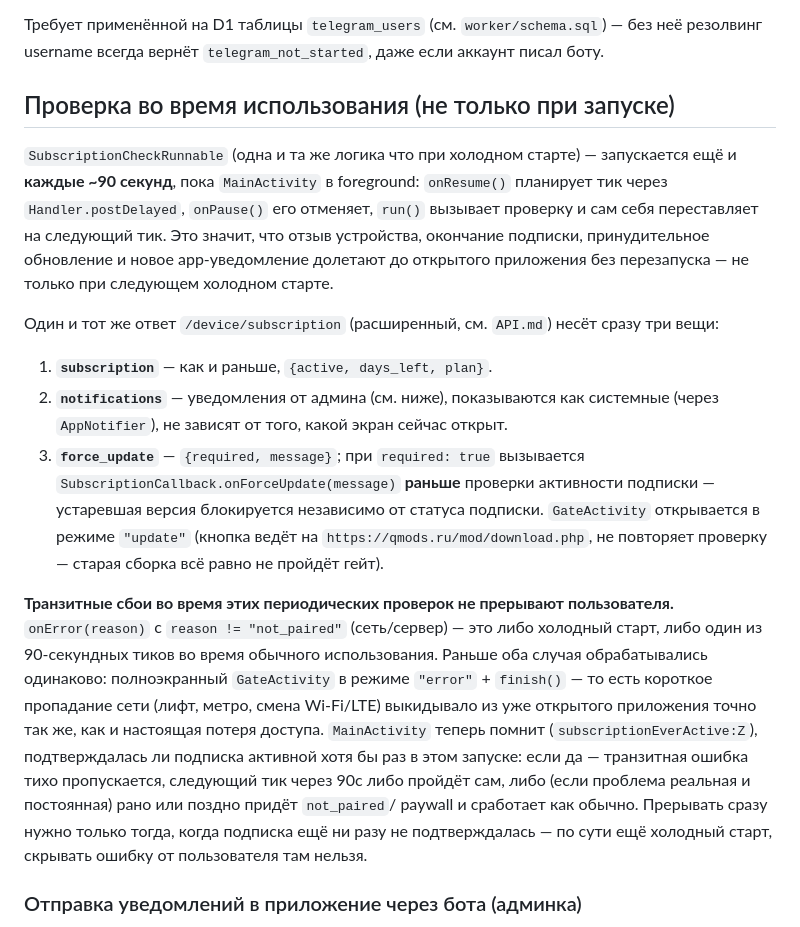
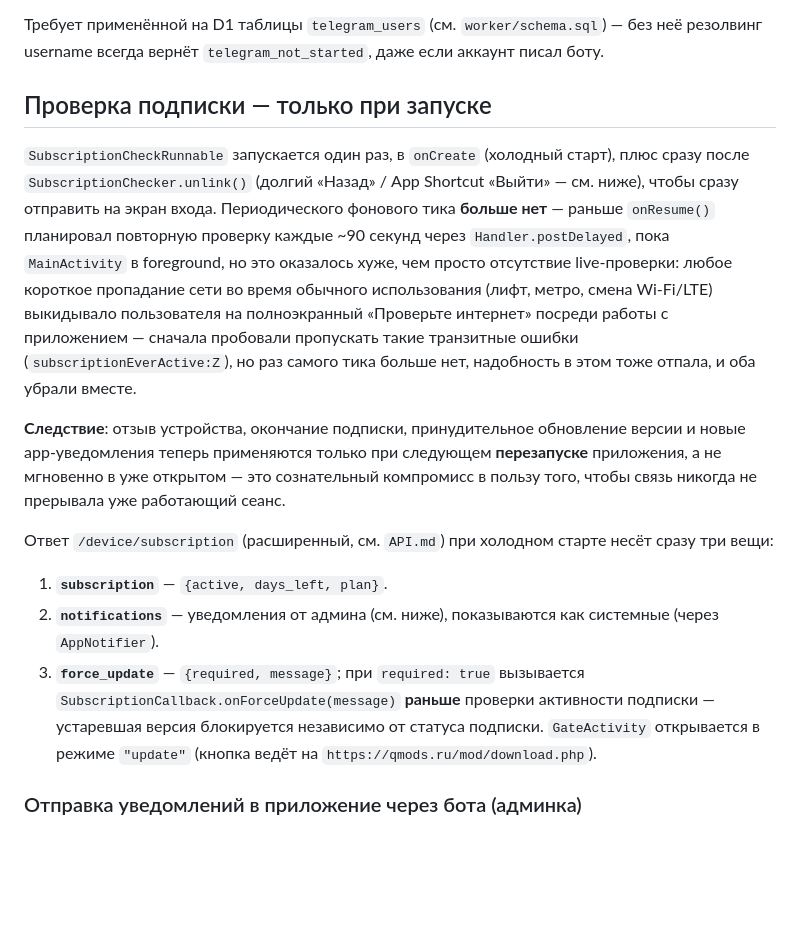
Before and after one commit to qmurzik/Update, a Markdown page: telegram-bot/android-client/README.md, the part around the change. GitHub-like rendering; blank space fills up the shorter version.

Commit message:
docs: remove periodic subscription-check heartbeat from android-client
Documents removing the ~90s postDelayed re-check entirely (per explicit
request) rather than just suppressing transient-error interruptions from
it: a brief connectivity blip during normal use was still disruptive
enough to complain about even after the earlier fix, so the simpler
answer is no periodic check at all. Cold-start check (onCreate) and the
post-unlink recheck (long-press-Back / App Shortcut logout) are
unaffected. Trade-off: revocation/expiry/force-update/notifications now
only apply on next app restart, not live in an already-open session.

```diff
--- a/telegram-bot/android-client/README.md
+++ b/telegram-bot/android-client/README.md
@@ -166,44 +166,38 @@ deep link'а `GateActivity` в режиме `"pair"` показывает под
 — без неё резолвинг username всегда вернёт `telegram_not_started`, даже
 если аккаунт писал боту.
 
-## Проверка во время использования (не только при запуске)
+## Проверка подписки — только при запуске
 
-`SubscriptionCheckRunnable` (одна и та же логика что при холодном старте) —
-запускается ещё и **каждые ~90 секунд**, пока `MainActivity` в foreground:
-`onResume()` планирует тик через `Handler.postDelayed`, `onPause()` его
-отменяет, `run()` вызывает проверку и сам себя переставляет на следующий
-тик. Это значит, что отзыв устройства, окончание подписки, принудительное
-обновление и новое app-уведомление долетают до открытого приложения без
-перезапуска — не только при следующем холодном старте.
+`SubscriptionCheckRunnable` запускается один раз, в `onCreate` (холодный
+старт), плюс сразу после `SubscriptionChecker.unlink()` (долгий «Назад» /
+App Shortcut «Выйти» — см. ниже), чтобы сразу отправить на экран входа.
+Периодического фонового тика **больше нет** — раньше `onResume()`
+планировал повторную проверку каждые ~90 секунд через
+`Handler.postDelayed`, пока `MainActivity` в foreground, но это оказалось
+хуже, чем просто отсутствие live-проверки: любое короткое пропадание сети
+во время обычного использования (лифт, метро, смена Wi-Fi/LTE) выкидывало
+пользователя на полноэкранный «Проверьте интернет» посреди работы с
+приложением — сначала пробовали пропускать такие транзитные ошибки
+(`subscriptionEverActive:Z`), но раз самого тика больше нет, надобность в
+этом тоже отпала, и оба убрали вместе.
 
-Один и тот же ответ `/device/subscription` (расширенный, см. `API.md`)
-несёт сразу три вещи:
+**Следствие**: отзыв устройства, окончание подписки, принудительное
+обновление версии и новые app-уведомления теперь применяются только при
+следующем **перезапуске** приложения, а не мгновенно в уже открытом —
+это сознательный компромисс в пользу того, чтобы связь никогда не
+прерывала уже работающий сеанс.
 
-1. **`subscription`** — как и раньше, `{active, days_left, plan}`.
+Ответ `/device/subscription` (расширенный, см. `API.md`) при холодном
+старте несёт сразу три вещи:
+
+1. **`subscription`** — `{active, days_left, plan}`.
 2. **`notifications`** — уведомления от админа (см. ниже), показываются как
-   системные (через `AppNotifier`), не зависят от того, какой экран сейчас
-   открыт.
+   системные (через `AppNotifier`).
 3. **`force_update`** — `{required, message}`; при `required: true` вызывается
    `SubscriptionCallback.onForceUpdate(message)` **раньше** проверки
    активности подписки — устаревшая версия блокируется независимо от
    статуса подписки. `GateActivity` открывается в режиме `"update"`
-   (кнопка ведёт на `https://qmods.ru/mod/download.php`, не повторяет
-   проверку — старая сборка всё равно не пройдёт гейт).
-
-**Транзитные сбои во время этих периодических проверок не прерывают
-пользователя.** `onError(reason)` c `reason != "not_paired"` (сеть/сервер) —
-это либо холодный старт, либо один из 90-секундных тиков во время обычного
-использования. Раньше оба случая обрабатывались одинаково: полноэкранный
-`GateActivity` в режиме `"error"` + `finish()` — то есть короткое
-пропадание сети (лифт, метро, смена Wi-Fi/LTE) выкидывало из уже открытого
-приложения точно так же, как и настоящая потеря доступа. `MainActivity`
-теперь помнит (`subscriptionEverActive:Z`), подтверждалась ли подписка
-активной хотя бы раз в этом запуске: если да — транзитная ошибка тихо
-пропускается, следующий тик через 90с либо пройдёт сам, либо (если
-проблема реальная и постоянная) рано или поздно придёт `not_paired`/
-paywall и сработает как обычно. Прерывать сразу нужно только тогда, когда
-подписка ещё ни разу не подтверждалась — по сути ещё холодный старт,
-скрывать ошибку от пользователя там нельзя.
+   (кнопка ведёт на `https://qmods.ru/mod/download.php`).
 
 ### Отправка уведомлений в приложение через бота (админка)
 
```
